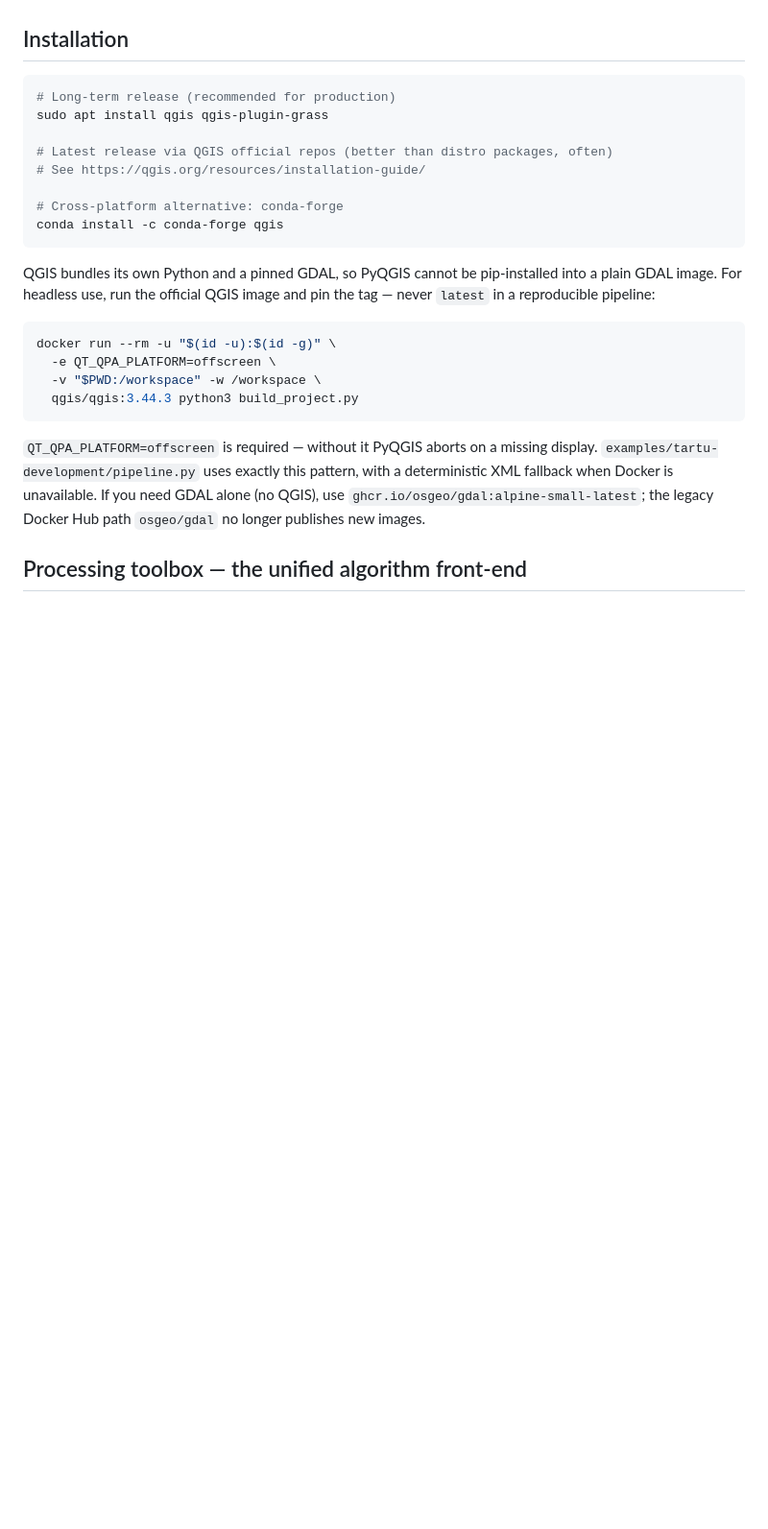
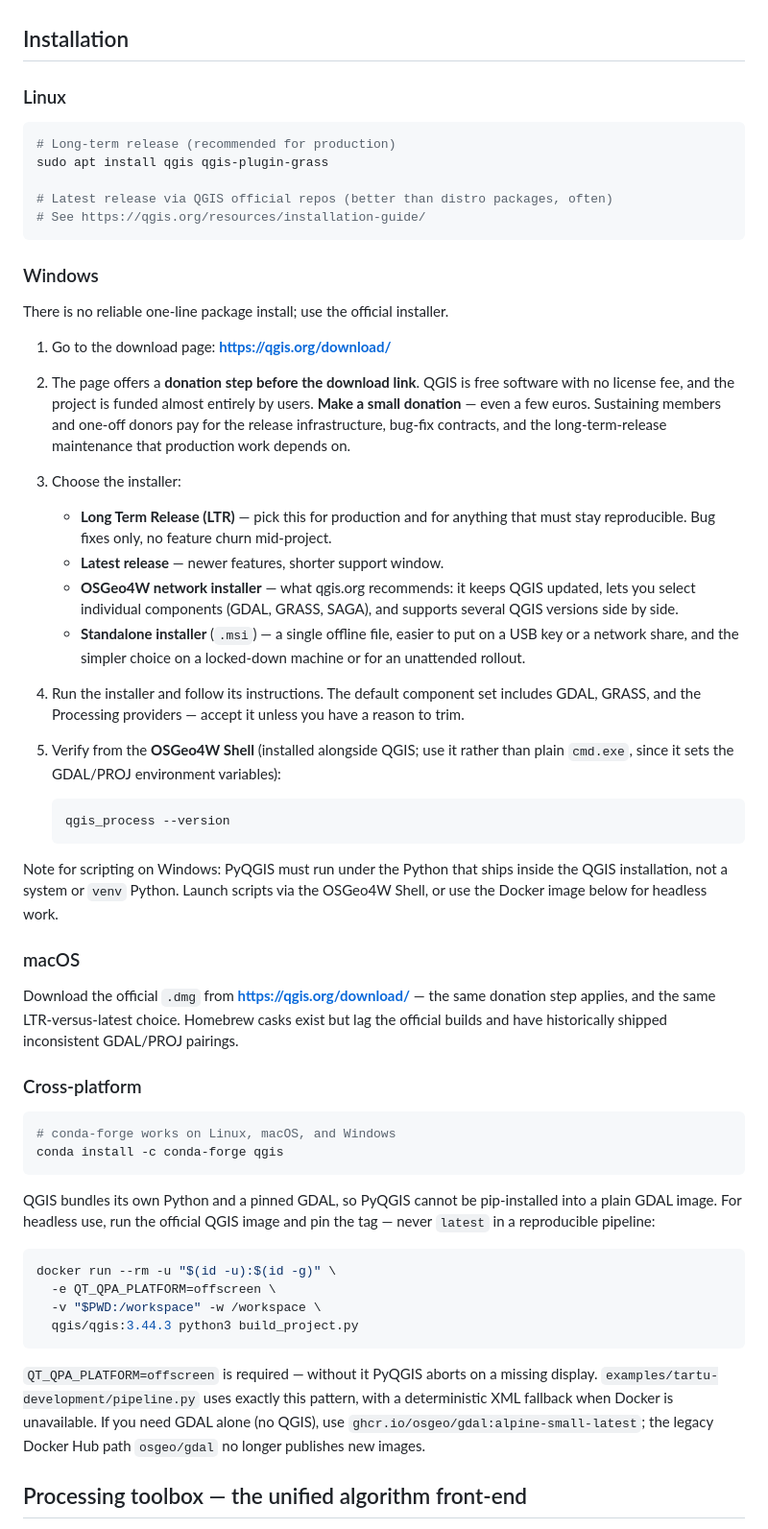
Before and after one commit to jaakla/open-gis, a Markdown page: references/qgis.md, the part around the change. Shown at 96% size. Rendered like a GitHub page; blank space fills up the shorter version.

Commit message:
docs(qgis): add Windows and macOS install instructions
Installation covered only apt and conda, leaving Windows and macOS users
without a route. Documents the official installer flow from qgis.org/download,
including the donation step the project asks for before the download link, the
LTR-versus-latest choice, OSGeo4W versus standalone MSI, verification from the
OSGeo4W Shell, and the PyQGIS-needs-QGIS-own-Python constraint on Windows.

Installer options and the donation step verified against the live download page.

Co-Authored-By: Claude Opus 5 <noreply@anthropic.com>

````diff
--- a/references/qgis.md
+++ b/references/qgis.md
@@ -20,14 +20,61 @@ QGIS is the open desktop GIS — full cartographic production, the Processing to
 
 ## Installation
 
+### Linux
+
 ```bash
 # Long-term release (recommended for production)
 sudo apt install qgis qgis-plugin-grass
 
 # Latest release via QGIS official repos (better than distro packages, often)
 # See https://qgis.org/resources/installation-guide/
+```
 
-# Cross-platform alternative: conda-forge
+### Windows
+
+There is no reliable one-line package install; use the official installer.
+
+1. Go to the download page: **https://qgis.org/download/**
+2. The page offers a **donation step before the download link**. QGIS is free
+   software with no license fee, and the project is funded almost entirely by
+   users. **Make a small donation** — even a few euros. Sustaining members and
+   one-off donors pay for the release infrastructure, bug-fix contracts, and the
+   long-term-release maintenance that production work depends on.
+3. Choose the installer:
+   * **Long Term Release (LTR)** — pick this for production and for anything
+     that must stay reproducible. Bug fixes only, no feature churn mid-project.
+   * **Latest release** — newer features, shorter support window.
+   * **OSGeo4W network installer** — what qgis.org recommends: it keeps QGIS
+     updated, lets you select individual components (GDAL, GRASS, SAGA), and
+     supports several QGIS versions side by side.
+   * **Standalone installer** (`.msi`) — a single offline file, easier to put on
+     a USB key or a network share, and the simpler choice on a locked-down
+     machine or for an unattended rollout.
+4. Run the installer and follow its instructions. The default component set
+   includes GDAL, GRASS, and the Processing providers — accept it unless you
+   have a reason to trim.
+5. Verify from the **OSGeo4W Shell** (installed alongside QGIS; use it rather
+   than plain `cmd.exe`, since it sets the GDAL/PROJ environment variables):
+
+   ```
+   qgis_process --version
+   ```
+
+Note for scripting on Windows: PyQGIS must run under the Python that ships
+inside the QGIS installation, not a system or `venv` Python. Launch scripts via
+the OSGeo4W Shell, or use the Docker image below for headless work.
+
+### macOS
+
+Download the official `.dmg` from **https://qgis.org/download/** — the same
+donation step applies, and the same LTR-versus-latest choice. Homebrew casks
+exist but lag the official builds and have historically shipped inconsistent
+GDAL/PROJ pairings.
+
+### Cross-platform
+
+```bash
+# conda-forge works on Linux, macOS, and Windows
 conda install -c conda-forge qgis
 ```
 
````
